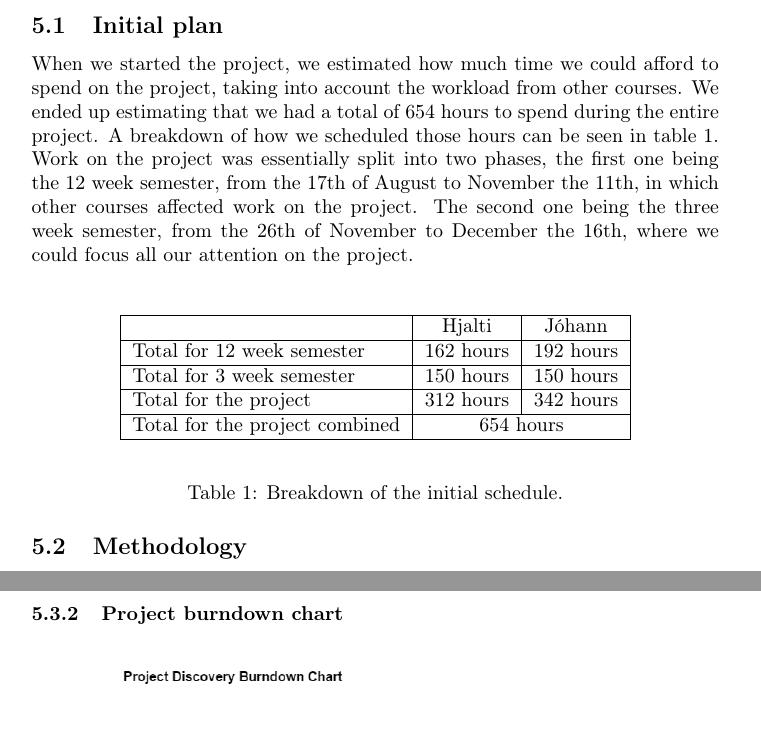
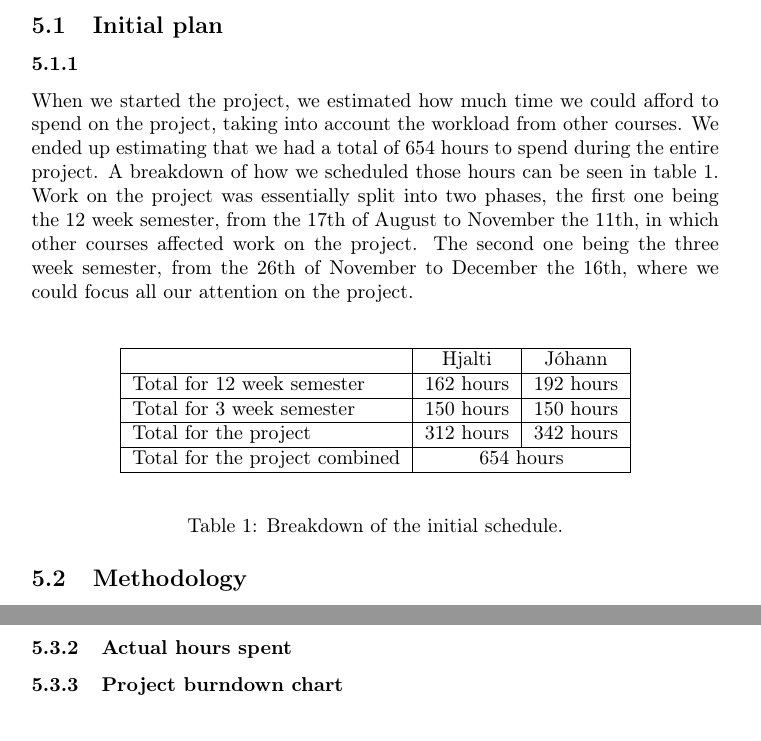
Before and after one commit to johannbjarka/final-project-reports, a LaTeX document (Final Report/main.tex, which reads Final Report/sections/workscheduleandflow.tex): two parts of pages 18 and 19 of 23, joined at a grey line, cut so that both start at the same text. Compiled offline with pdfLaTeX.

Commit message:
Forgot to push some stuff

```diff
--- a/Final Report/sections/workscheduleandflow.tex
+++ b/Final Report/sections/workscheduleandflow.tex
@@ -5,10 +5,11 @@ In this section we deviate from talking about citizen science and Project Discov
 % Erum að breyta um gír og fjalla um flæðið í verkefninu
 
 \subsection{Initial plan}
-	When we started the project, we estimated how much time we could afford to spend on the project, taking into account the workload from other courses. We ended up estimating that we had a total of 654 hours to spend during the entire project. A breakdown of how we scheduled those hours can be seen in table \ref{table:hours}. Work on the project was essentially split into two phases, the first one being the 12 week semester, from the 17th of August to November the 11th, in which other courses affected work on the project. The second one being the three week semester, from the 26th of November to December the 16th, where we could focus all our attention on the project.
+	\subsubsection{}
+		When we started the project, we estimated how much time we could afford to spend on the project, taking into account the workload from other courses. We ended up estimating that we had a total of 654 hours to spend during the entire project. A breakdown of how we scheduled those hours can be seen in table \ref{table:hours}. Work on the project was essentially split into two phases, the first one being the 12 week semester, from the 17th of August to November the 11th, in which other courses affected work on the project. The second one being the three week semester, from the 26th of November to December the 16th, where we could focus all our attention on the project.
 
-	  \begin{table}[H]
-  		\centering
+	\begin{table}[H]
+	  	\centering
 		\addvbuffer[12pt 12pt]{\begin{tabular} {| l |  c | c |}
 		\hline & Hjalti &  Jóhann\\
 		\hline Total for 12 week semester & 162 hours & 192 hours \\
@@ -31,6 +32,8 @@ In this section we deviate from talking about citizen science and Project Discov
 	\subsubsection{Actual hours spent}
 
 	TODO: Insert images from toggl of hours spent once work is done.
+
+	\subsubsection{Actual hours spent}
 
 	\subsubsection{Project burndown chart}
 
```
Also changed, not shown: Final Report/sections/workscheduleandflow.tex (2 more changed lines), 1 other file.
